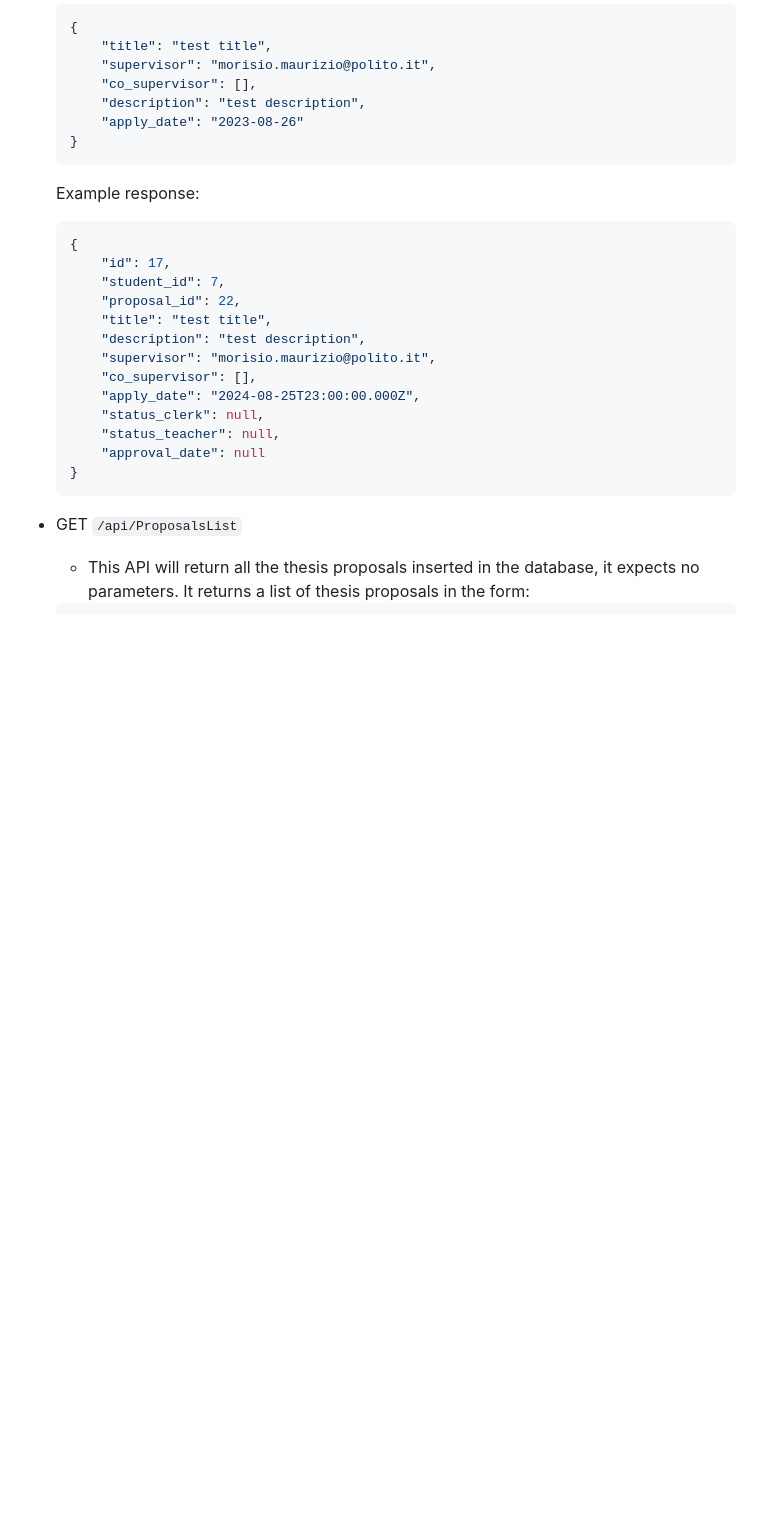
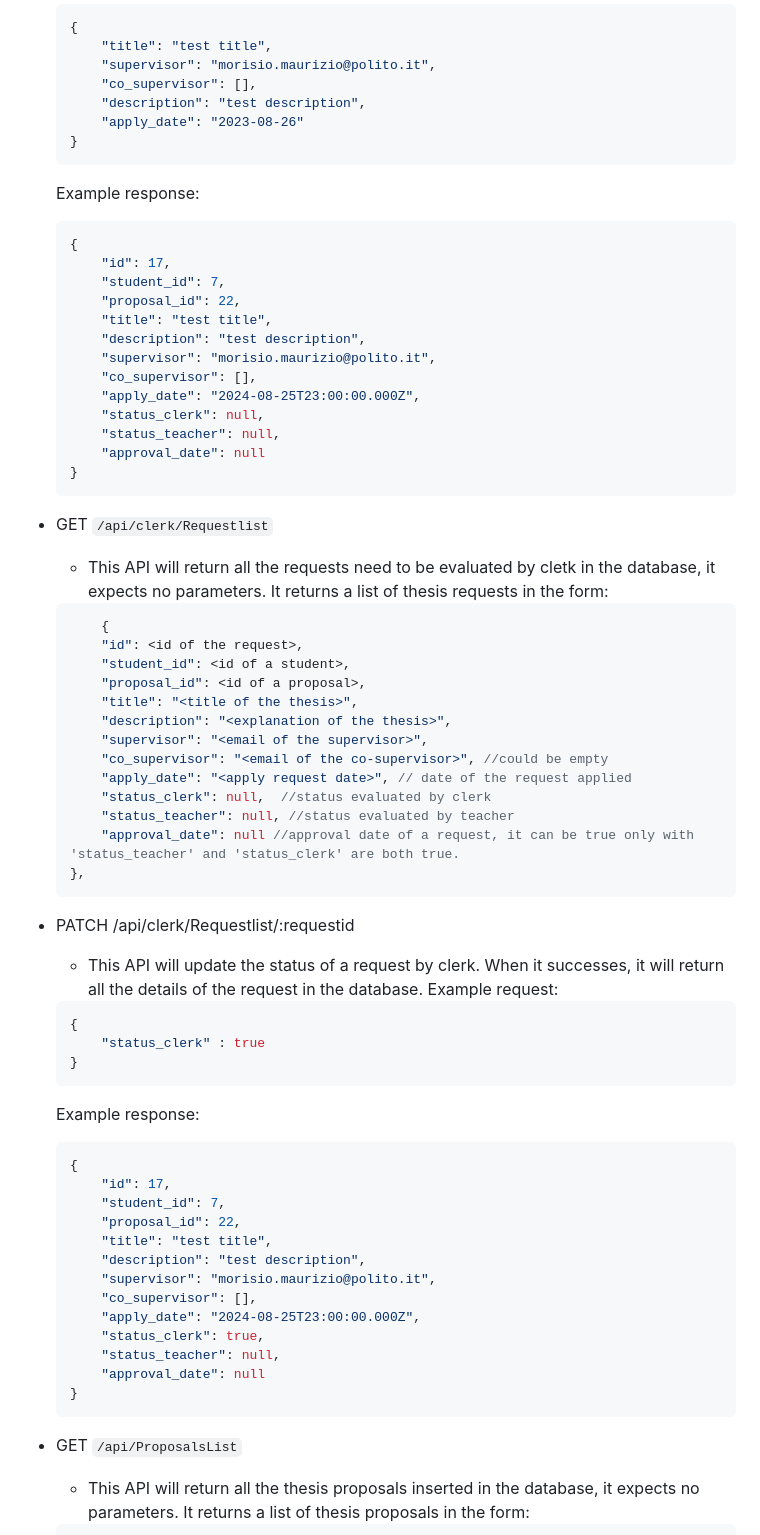
Before and after one commit to Polito-Software-Engineering-2-Group-10/ThesisManagement, a Markdown page: backend/README.md, the part around the change. GitHub-like rendering; blank space fills up the shorter version.

Commit message:
UPDATE backend.doc

````diff
--- a/backend/README.md
+++ b/backend/README.md
@@ -249,9 +249,7 @@ The backend exposes the following APIs:
         "apply_date": "2023-08-26"
     }
     ```
-
     Example response:
-
     ```json
     {
         "id": 17,
@@ -267,6 +265,49 @@ The backend exposes the following APIs:
         "approval_date": null
     }
     ```
+- GET `/api/clerk/Requestlist`
+    - This API will return all the requests need to be evaluated by cletk in the database, it expects no parameters. It returns a list of thesis requests in the form:
+    ```json
+        {
+        "id": <id of the request>,
+        "student_id": <id of a student>,
+        "proposal_id": <id of a proposal>,
+        "title": "<title of the thesis>",
+        "description": "<explanation of the thesis>",
+        "supervisor": "<email of the supervisor>",
+        "co_supervisor": "<email of the co-supervisor>", //could be empty
+        "apply_date": "<apply request date>", // date of the request applied
+        "status_clerk": null,  //status evaluated by clerk
+        "status_teacher": null, //status evaluated by teacher
+        "approval_date": null //approval date of a request, it can be true only with 'status_teacher' and 'status_clerk' are both true.
+    },
+    ```
+
+- PATCH /api/clerk/Requestlist/:requestid
+    - This API will update the status of a request by clerk. When it successes, it will return all the details of the request in the database.
+    Example request:
+    ```json
+    {
+        "status_clerk" : true
+    }
+    ```
+   Example response:
+    ```json
+    {
+        "id": 17,
+        "student_id": 7,
+        "proposal_id": 22,
+        "title": "test title",
+        "description": "test description",
+        "supervisor": "morisio.maurizio@polito.it",
+        "co_supervisor": [],
+        "apply_date": "2024-08-25T23:00:00.000Z",
+        "status_clerk": true,
+        "status_teacher": null,
+        "approval_date": null
+    }
+    ```
+
 - GET `/api/ProposalsList`
     - This API will return all the thesis proposals inserted in the database, it expects no parameters. It returns a list of thesis proposals in the form:
     ```json
````
